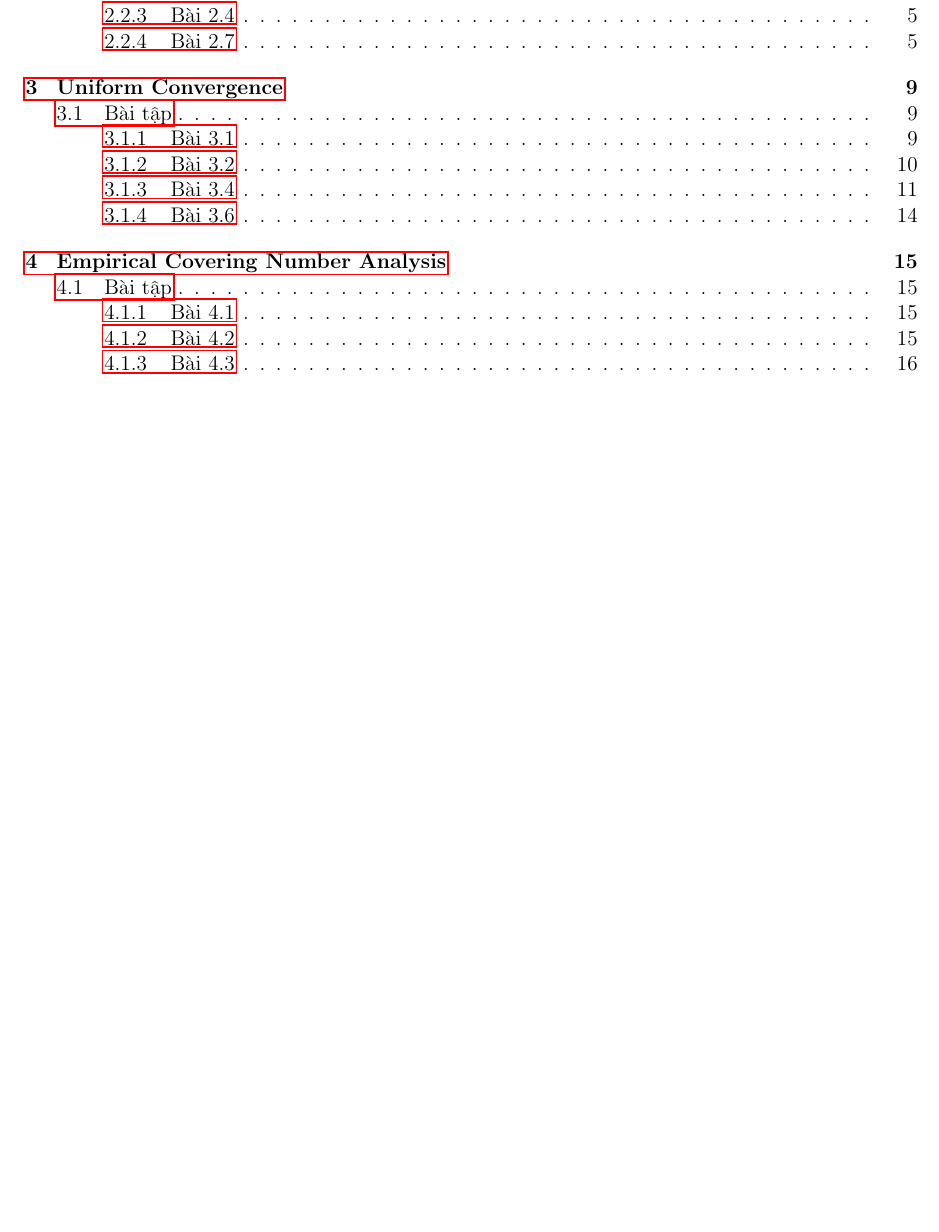
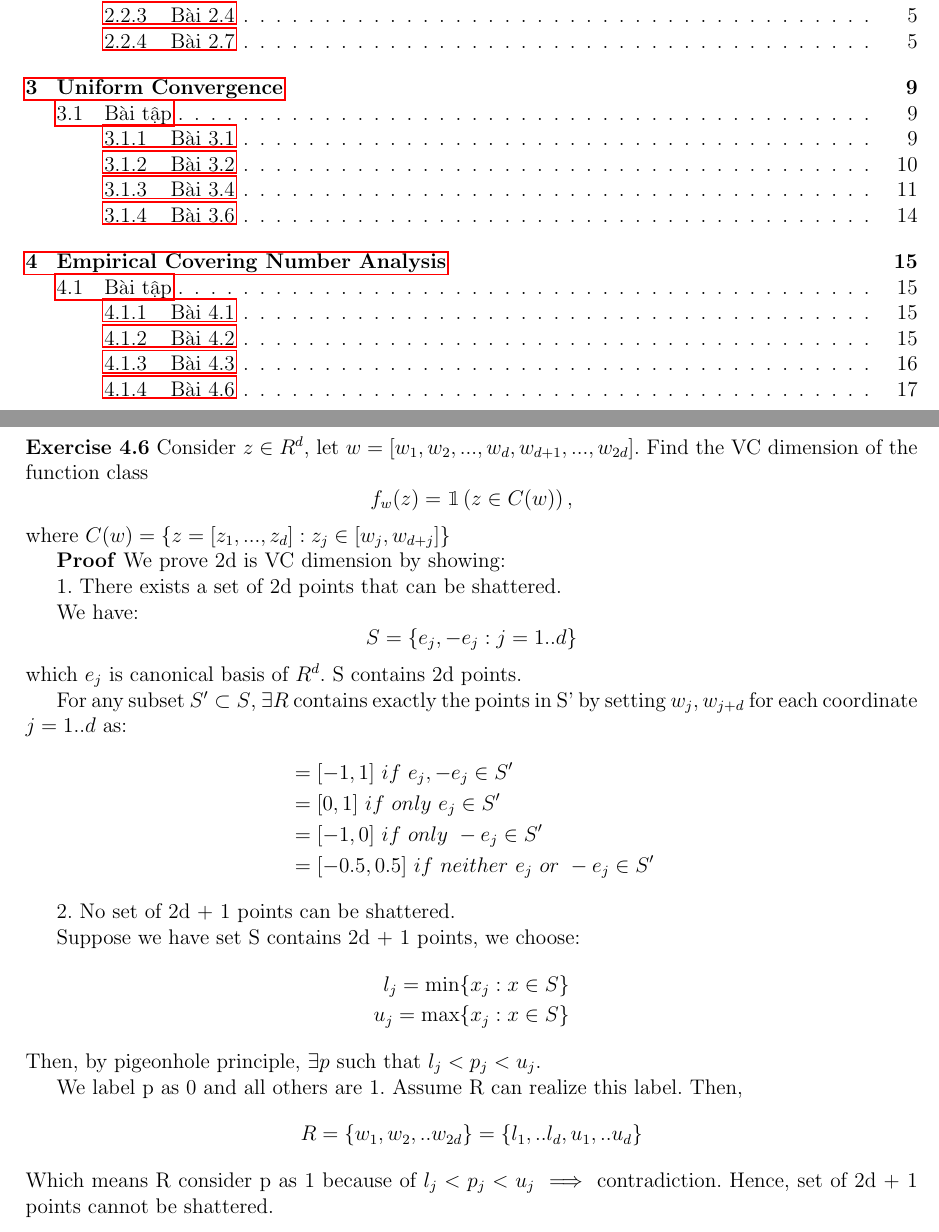
Before and after one commit to cuongtv312/learning-theory-sol, a LaTeX thesis (main.tex, which reads chapter4/chapter4.tex, chapter4/ex4.6.tex): part of page 2 of 17 before the commit and two parts of pages 2 and 18 of 18 after it, the two joined at a grey line, cut so that both start at the same text, the shorter picture padded with empty space. Compiled offline with pdfLaTeX.

Commit message:
add ex4.6

```diff
--- a/chapter4/chapter4.tex
+++ b/chapter4/chapter4.tex
@@ -8,3 +8,5 @@
 \input{chapter4/ex4.2.tex}
 \subsection{Bài 4.3}
 \input{chapter4/ex4.3.tex}
+\subsection{Bài 4.6}
+\input{chapter4/ex4.6.tex}
--- /dev/null
+++ b/chapter4/ex4.6.tex
@@ -0,0 +1,43 @@
+\textbf{Exercise 4.6} Consider $z \in R^d$, let $w = [w_1, w_2, ..., w_d, w_{d+1}, ..., w_{2d}]$.
+Find the VC dimension of the function class
+\[
+f_w(z) = \mathbbm{1}\left(z \in C(w)\right),
+\]
+where $C(w) = \{ z = [z_1, ..., z_d]: z_j \in [w_j, w_{d+j}] \}$
+
+\textbf{Proof}
+We prove 2d is VC dimension by showing:
+
+1. There exists a set of 2d points that can be shattered.
+
+We have:
+\[
+S =\{ e_j, -e_j: j = 1..d \}
+\]
+which $e_j$ is canonical basis of $R^d$. S contains 2d points.
+
+For any subset $S' \subset S$, $\exists R$ contains exactly the points in S' by setting $w_j, w_{j+d}$ for each coordinate $j=1..d$ as:
+\begin{align*}
+    &= [-1,1]\ if\ e_j,-e_j \in S'\\
+    &= [0, 1]\ if\ only\ e_j \in S'\\
+    &= [-1, 0]\ if\ only\ -e_j \in S'\\
+    &= [-0.5, 0.5]\ if\ neither\ e_j\ or\ -e_j \in S'
+\end{align*}
+
+
+2. No set of 2d + 1 points can be shattered.
+
+Suppose we have set S contains 2d + 1 points, we choose:
+\begin{align*}
+    l_j = \min\{ x_j: x\in S \}\\
+    u_j = \max\{ x_j: x \in S\}
+\end{align*}
+Then, by pigeonhole principle, $\exists p$ such that $l_j < p_j < u_j$.
+
+We label p as 0 and all others are 1.
+Assume R can realize this label. Then,
+\[
+R = \{w_1, w_2, ..w_{2d}\} =\{l_1,..l_d,u_1,..u_d\}
+\]
+Which means R consider p as 1 because of $l_j < p_j < u_j$ $\implies$ contradiction. Hence,
+set of 2d + 1 points cannot be shattered.
--- a/main.tex
+++ b/main.tex
@@ -1,7 +1,7 @@
 \documentclass[12pt, oneside]{book}
 \usepackage[utf8]{vietnam}
 \usepackage{dsfont}
-\usepackage{amsmath, amssymb, color, graphicx, geometry}
+\usepackage{amsmath, amssymb, color, graphicx, geometry, bbm}
 \usepackage{float}
 \usepackage{amsthm}
 \usepackage{amsthm}
```
